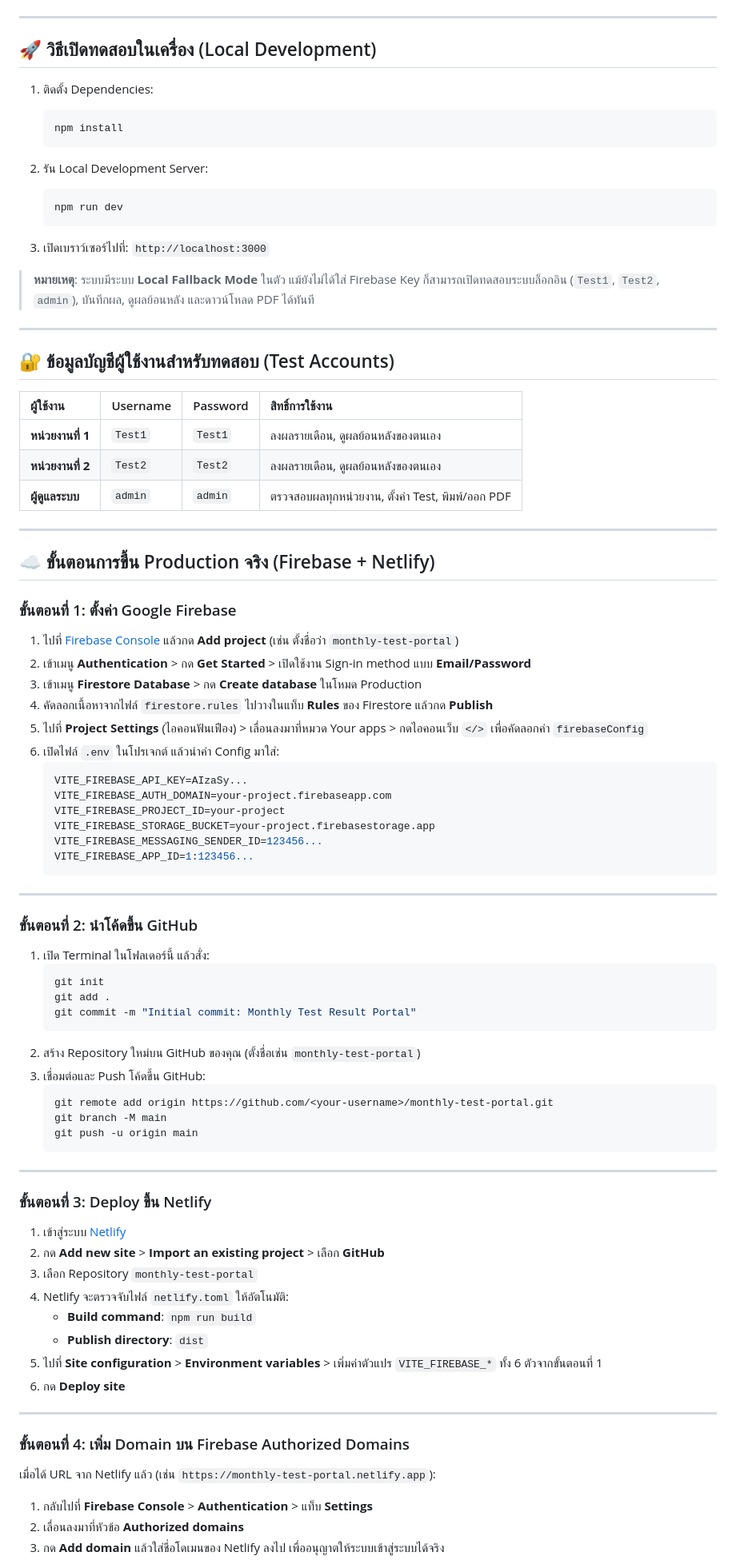
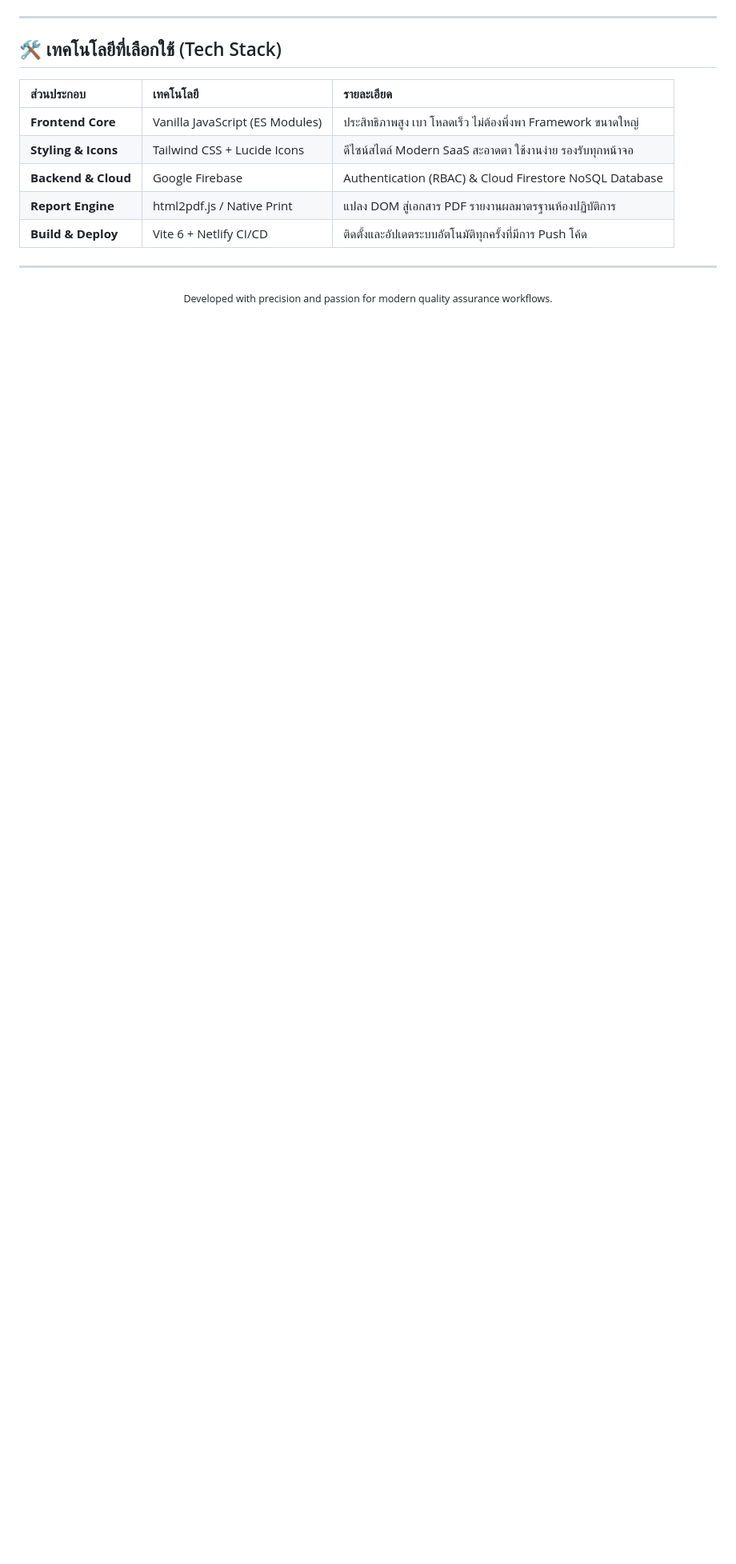
Before and after one commit to lucreasia/qc-bkt-portal, a Markdown page: README.md, the part around one of its changes. Shown at 80% size. Rendered like a GitHub page; blank space fills up the shorter version.

Commit message:
Update README with professional enterprise overview, architecture diagram, and tech stack

````diff
--- a/README.md
+++ b/README.md
@@ -24,85 +49,18 @@ monthly_test_portal/
 
 ---
 
-## 🚀 วิธีเปิดทดสอบในเครื่อง (Local Development)
+## 🛠️ เทคโนโลยีที่เลือกใช้ (Tech Stack)
 
-1. ติดตั้ง Dependencies:
-   ```bash
-   npm install
-   ```
-
-2. รัน Local Development Server:
-   ```bash
-   npm run dev
-   ```
-
-3. เปิดเบราว์เซอร์ไปที่: `http://localhost:3000`
-
-> **หมายเหตุ**: ระบบมีระบบ **Local Fallback Mode** ในตัว แม้ยังไม่ได้ใส่ Firebase Key ก็สามารถเปิดทดสอบระบบล็อกอิน (`Test1`, `Test2`, `admin`), บันทึกผล, ดูผลย้อนหลัง และดาวน์โหลด PDF ได้ทันที
+| ส่วนประกอบ | เทคโนโลยี | รายละเอียด |
+| :--- | :--- | :--- |
+| **Frontend Core** | Vanilla JavaScript (ES Modules) | ประสิทธิภาพสูง เบา โหลดเร็ว ไม่ต้องพึ่งพา Framework ขนาดใหญ่ |
+| **Styling & Icons** | Tailwind CSS + Lucide Icons | ดีไซน์สไตล์ Modern SaaS สะอาดตา ใช้งานง่าย รองรับทุกหน้าจอ |
+| **Backend & Cloud** | Google Firebase | Authentication (RBAC) & Cloud Firestore NoSQL Database |
+| **Report Engine** | html2pdf.js / Native Print | แปลง DOM สู่เอกสาร PDF รายงานผลมาตรฐานห้องปฏิบัติการ |
+| **Build & Deploy** | Vite 6 + Netlify CI/CD | ติดตั้งและอัปเดตระบบอัตโนมัติทุกครั้งที่มีการ Push โค้ด |
 
 ---
 
-## 🔐 ข้อมูลบัญชีผู้ใช้งานสำหรับทดสอบ (Test Accounts)
-
-| ผู้ใช้งาน | Username | Password | สิทธิ์การใช้งาน |
-| :--- | :--- | :--- | :--- |
-| **หน่วยงานที่ 1** | `Test1` | `Test1` | ลงผลรายเดือน, ดูผลย้อนหลังของตนเอง |
-| **หน่วยงานที่ 2** | `Test2` | `Test2` | ลงผลรายเดือน, ดูผลย้อนหลังของตนเอง |
-| **ผู้ดูแลระบบ** | `admin` | `admin` | ตรวจสอบผลทุกหน่วยงาน, ตั้งค่า Test, พิมพ์/ออก PDF |
-
----
-
-## ☁️ ขั้นตอนการขึ้น Production จริง (Firebase + Netlify)
-
-### ขั้นตอนที่ 1: ตั้งค่า Google Firebase
-1. ไปที่ [Firebase Console](https://console.firebase.google.com/) แล้วกด **Add project** (เช่น ตั้งชื่อว่า `monthly-test-portal`)
-2. เข้าเมนู **Authentication** > กด **Get Started** > เปิดใช้งาน Sign-in method แบบ **Email/Password**
-3. เข้าเมนู **Firestore Database** > กด **Create database** ในโหมด Production
-4. คัดลอกเนื้อหาจากไฟล์ `firestore.rules` ไปวางในแท็บ **Rules** ของ Firestore แล้วกด **Publish**
-5. ไปที่ **Project Settings** (ไอคอนฟันเฟือง) > เลื่อนลงมาที่หมวด Your apps > กดไอคอนเว็บ `</>` เพื่อคัดลอกค่า `firebaseConfig`
-6. เปิดไฟล์ `.env` ในโปรเจกต์ แล้วนำค่า Config มาใส่:
-   ```env
-   VITE_FIREBASE_API_KEY=AIzaSy...
-   VITE_FIREBASE_AUTH_DOMAIN=your-project.firebaseapp.com
-   VITE_FIREBASE_PROJECT_ID=your-project
-   VITE_FIREBASE_STORAGE_BUCKET=your-project.firebasestorage.app
-   VITE_FIREBASE_MESSAGING_SENDER_ID=123456...
-   VITE_FIREBASE_APP_ID=1:123456...
-   ```
-
----
-
-### ขั้นตอนที่ 2: นำโค้ดขึ้น GitHub
-1. เปิด Terminal ในโฟลเดอร์นี้ แล้วสั่ง:
-   ```bash
-   git init
-   git add .
-   git commit -m "Initial commit: Monthly Test Result Portal"
-   ```
-2. สร้าง Repository ใหม่บน GitHub ของคุณ (ตั้งชื่อเช่น `monthly-test-portal`)
-3. เชื่อมต่อและ Push โค้ดขึ้น GitHub:
-   ```bash
-   git remote add origin https://github.com/<your-username>/monthly-test-portal.git
-   git branch -M main
-   git push -u origin main
-   ```
-
----
-
-### ขั้นตอนที่ 3: Deploy ขึ้น Netlify
-1. เข้าสู่ระบบ [Netlify](https://app.netlify.com/)
-2. กด **Add new site** > **Import an existing project** > เลือก **GitHub**
-3. เลือก Repository `monthly-test-portal`
-4. Netlify จะตรวจจับไฟล์ `netlify.toml` ให้อัตโนมัติ:
-   - **Build command**: `npm run build`
-   - **Publish directory**: `dist`
-5. ไปที่ **Site configuration** > **Environment variables** > เพิ่มค่าตัวแปร `VITE_FIREBASE_*` ทั้ง 6 ตัวจากขั้นตอนที่ 1
-6. กด **Deploy site**
-
----
-
-### ขั้นตอนที่ 4: เพิ่ม Domain บน Firebase Authorized Domains
-เมื่อได้ URL จาก Netlify แล้ว (เช่น `https://monthly-test-portal.netlify.app`):
-1. กลับไปที่ **Firebase Console** > **Authentication** > แท็บ **Settings**
-2. เลื่อนลงมาที่หัวข้อ **Authorized domains**
-3. กด **Add domain** แล้วใส่ชื่อโดเมนของ Netlify ลงไป เพื่ออนุญาตให้ระบบเข้าสู่ระบบได้จริง
+<div align="center">
+  <sub>Developed with precision and passion for modern quality assurance workflows.</sub>
+</div>
````
Also changed, not shown: other parts of README.md (+42 -17 lines).
